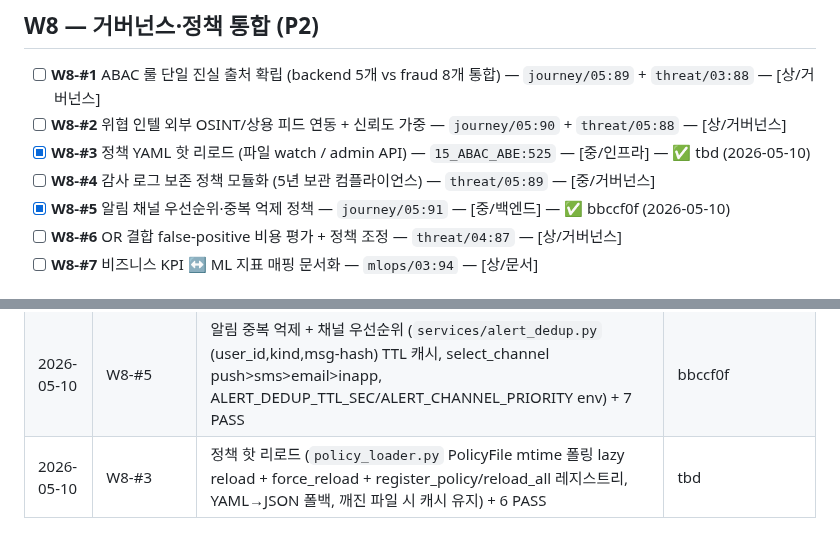
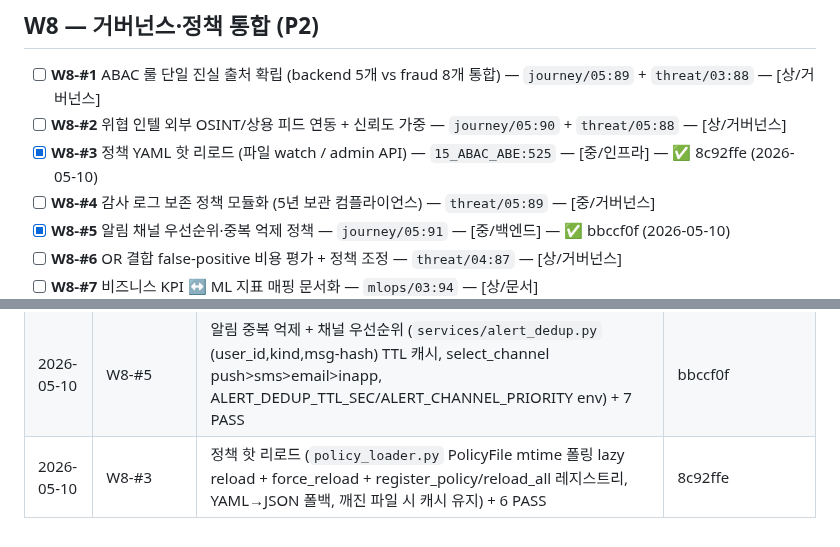
Before and after one commit to kerbosalstjidentity-spec/cap_stone, a Markdown page: docs/ROADMAP.md, 2 parts joined by grey strips. Rendered like a GitHub page.

Commit message:
chore(roadmap): W8-#3 SHA 갱신 (8c92ffe)

```diff
--- a/docs/ROADMAP.md
+++ b/docs/ROADMAP.md
@@ -189,7 +189,7 @@
 
 - [ ] **W8-#1** ABAC 룰 단일 진실 출처 확립 (backend 5개 vs fraud 8개 통합) — `journey/05:89` + `threat/03:88` — [상/거버넌스]
 - [ ] **W8-#2** 위협 인텔 외부 OSINT/상용 피드 연동 + 신뢰도 가중 — `journey/05:90` + `threat/05:88` — [상/거버넌스]
-- [x] **W8-#3** 정책 YAML 핫 리로드 (파일 watch / admin API) — `15_ABAC_ABE:525` — [중/인프라] — ✅ tbd (2026-05-10)
+- [x] **W8-#3** 정책 YAML 핫 리로드 (파일 watch / admin API) — `15_ABAC_ABE:525` — [중/인프라] — ✅ 8c92ffe (2026-05-10)
 - [ ] **W8-#4** 감사 로그 보존 정책 모듈화 (5년 보관 컴플라이언스) — `threat/05:89` — [중/거버넌스]
 - [x] **W8-#5** 알림 채널 우선순위·중복 억제 정책 — `journey/05:91` — [중/백엔드] — ✅ bbccf0f (2026-05-10)
 - [ ] **W8-#6** OR 결합 false-positive 비용 평가 + 정책 조정 — `threat/04:87` — [상/거버넌스]
@@ -315,4 +315,4 @@
 | 2026-05-10 | W6-#6 | 학습 컨테이너 Dockerfile (`fds-research/Dockerfile` python:3.11-slim + 빌드 deps + requirements 캐시 레이어 + train_paysim CMD, .dockerignore 로 data/outputs 제외) + 5 PASS 정적 정합성 | ff7ee5e |
 | 2026-05-10 | W6-#5 | MLflow + CI (`docker-compose.mlflow.yml` SQLite backend + serve-artifacts, `.github/workflows/ml-train.yml` Docker 빌드 + train --help 헬스체크 + 3개 pytest 잡: schema/AUC, persistence, TABLESAMPLE) + 3 PASS 정합성 | 4372836 |
 | 2026-05-10 | W8-#5 | 알림 중복 억제 + 채널 우선순위 (`services/alert_dedup.py` (user_id,kind,msg-hash) TTL 캐시, select_channel push>sms>email>inapp, ALERT_DEDUP_TTL_SEC/ALERT_CHANNEL_PRIORITY env) + 7 PASS | bbccf0f |
-| 2026-05-10 | W8-#3 | 정책 핫 리로드 (`policy_loader.py` PolicyFile mtime 폴링 lazy reload + force_reload + register_policy/reload_all 레지스트리, YAML→JSON 폴백, 깨진 파일 시 캐시 유지) + 6 PASS | tbd |
+| 2026-05-10 | W8-#3 | 정책 핫 리로드 (`policy_loader.py` PolicyFile mtime 폴링 lazy reload + force_reload + register_policy/reload_all 레지스트리, YAML→JSON 폴백, 깨진 파일 시 캐시 유지) + 6 PASS | 8c92ffe |
```
